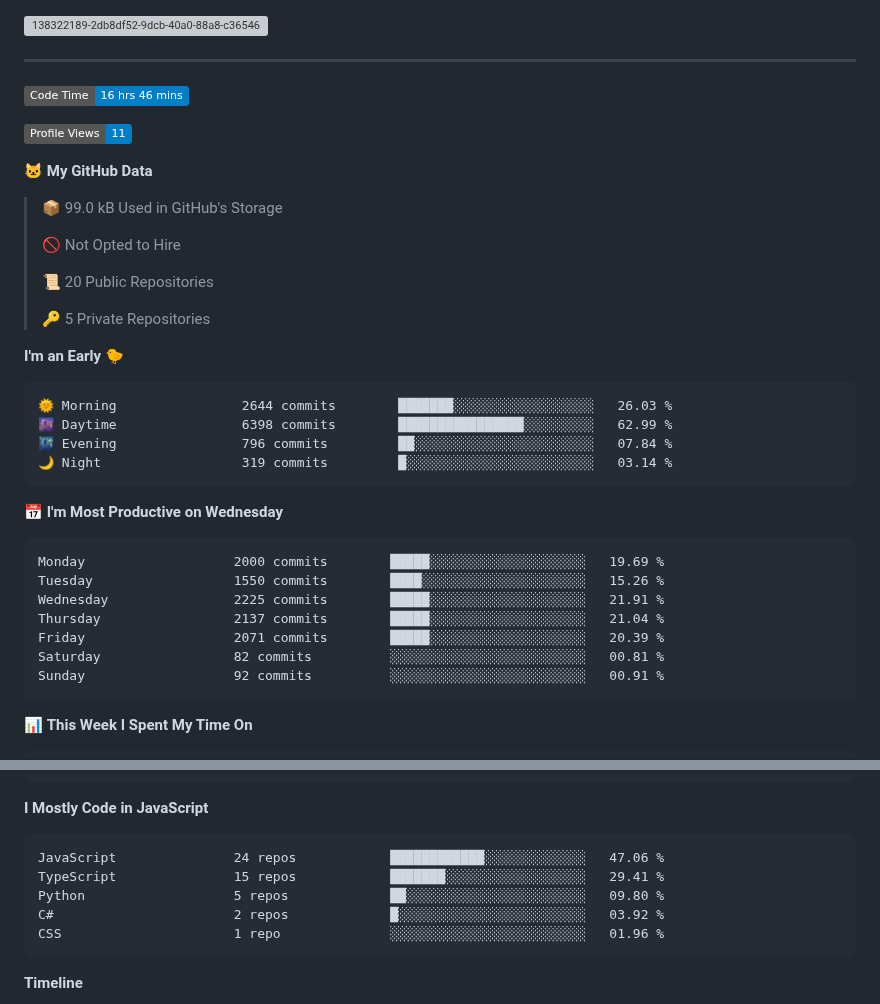
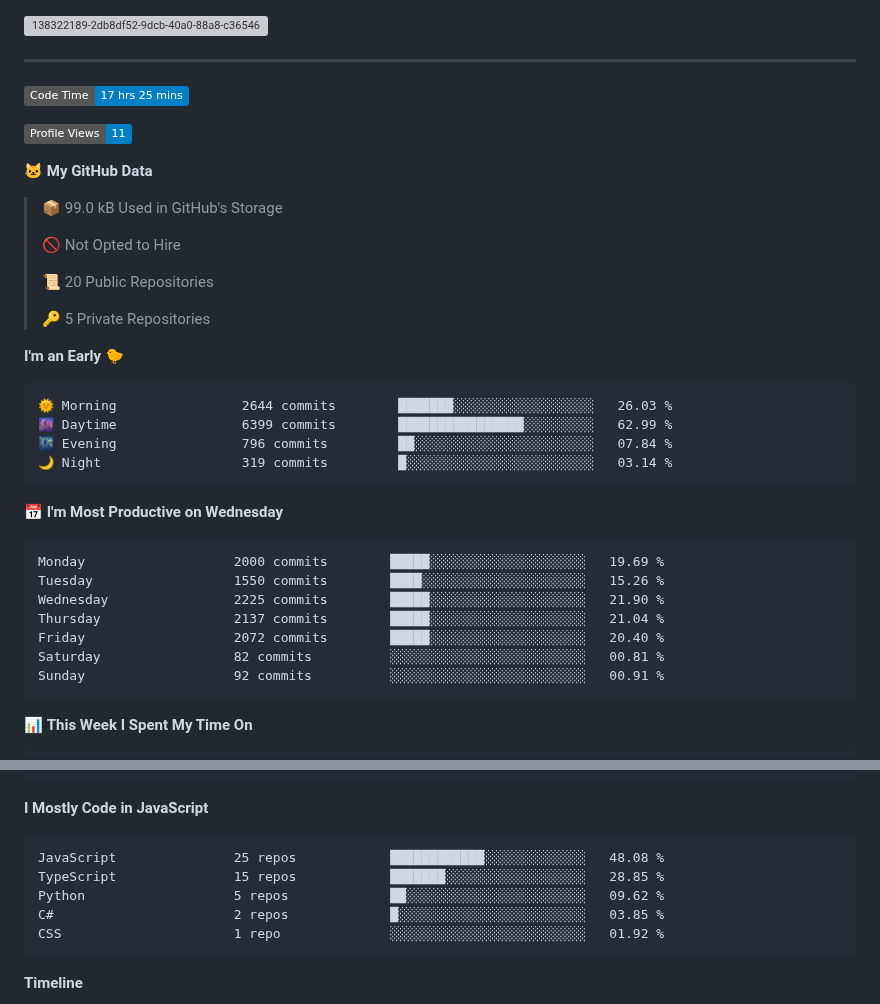
Before and after one commit to NatanB4/NatanB4, a Markdown page: README.md, 2 parts joined by grey strips. Rendered like a GitHub page; badges without logos; grey boxes are pictures that could not be loaded.

Commit message:
Updated with Dev Metrics

````diff
--- a/README.md
+++ b/README.md
@@ -4,7 +4,7 @@
 ---
 
 <!--START_SECTION:waka-->
-![Code Time](http://img.shields.io/badge/Code%20Time-16%20hrs%2046%20mins-blue)
+![Code Time](http://img.shields.io/badge/Code%20Time-17%20hrs%2025%20mins-blue)
 
 ![Profile Views](http://img.shields.io/badge/Profile%20Views-11-blue)
 
@@ -22,7 +22,7 @@
 
 ```text
 🌞 Morning                2644 commits        ███████░░░░░░░░░░░░░░░░░░   26.03 %
-🌆 Daytime                6398 commits        ████████████████░░░░░░░░░   62.99 %
+🌆 Daytime                6399 commits        ████████████████░░░░░░░░░   62.99 %
 🌃 Evening                796 commits         ██░░░░░░░░░░░░░░░░░░░░░░░   07.84 %
 🌙 Night                  319 commits         █░░░░░░░░░░░░░░░░░░░░░░░░   03.14 %
 ```
@@ -31,9 +31,9 @@
 ```text
 Monday                   2000 commits        █████░░░░░░░░░░░░░░░░░░░░   19.69 %
 Tuesday                  1550 commits        ████░░░░░░░░░░░░░░░░░░░░░   15.26 %
-Wednesday                2225 commits        █████░░░░░░░░░░░░░░░░░░░░   21.91 %
+Wednesday                2225 commits        █████░░░░░░░░░░░░░░░░░░░░   21.90 %
 Thursday                 2137 commits        █████░░░░░░░░░░░░░░░░░░░░   21.04 %
-Friday                   2071 commits        █████░░░░░░░░░░░░░░░░░░░░   20.39 %
+Friday                   2072 commits        █████░░░░░░░░░░░░░░░░░░░░   20.40 %
 Saturday                 82 commits          ░░░░░░░░░░░░░░░░░░░░░░░░░   00.81 %
 Sunday                   92 commits          ░░░░░░░░░░░░░░░░░░░░░░░░░   00.91 %
 ```
@@ -70,11 +70,11 @@ Windows                  3 hrs 25 mins       ███████░░░░
 **I Mostly Code in JavaScript**
 
 ```text
-JavaScript               24 repos            ████████████░░░░░░░░░░░░░   47.06 %
-TypeScript               15 repos            ███████░░░░░░░░░░░░░░░░░░   29.41 %
-Python                   5 repos             ██░░░░░░░░░░░░░░░░░░░░░░░   09.80 %
-C#                       2 repos             █░░░░░░░░░░░░░░░░░░░░░░░░   03.92 %
-CSS                      1 repo              ░░░░░░░░░░░░░░░░░░░░░░░░░   01.96 %
+JavaScript               25 repos            ████████████░░░░░░░░░░░░░   48.08 %
+TypeScript               15 repos            ███████░░░░░░░░░░░░░░░░░░   28.85 %
+Python                   5 repos             ██░░░░░░░░░░░░░░░░░░░░░░░   09.62 %
+C#                       2 repos             █░░░░░░░░░░░░░░░░░░░░░░░░   03.85 %
+CSS                      1 repo              ░░░░░░░░░░░░░░░░░░░░░░░░░   01.92 %
 ```
 
 
````
Also changed, not shown: other parts of README.md (+1 -1 lines), assets/bar_graph.png.
